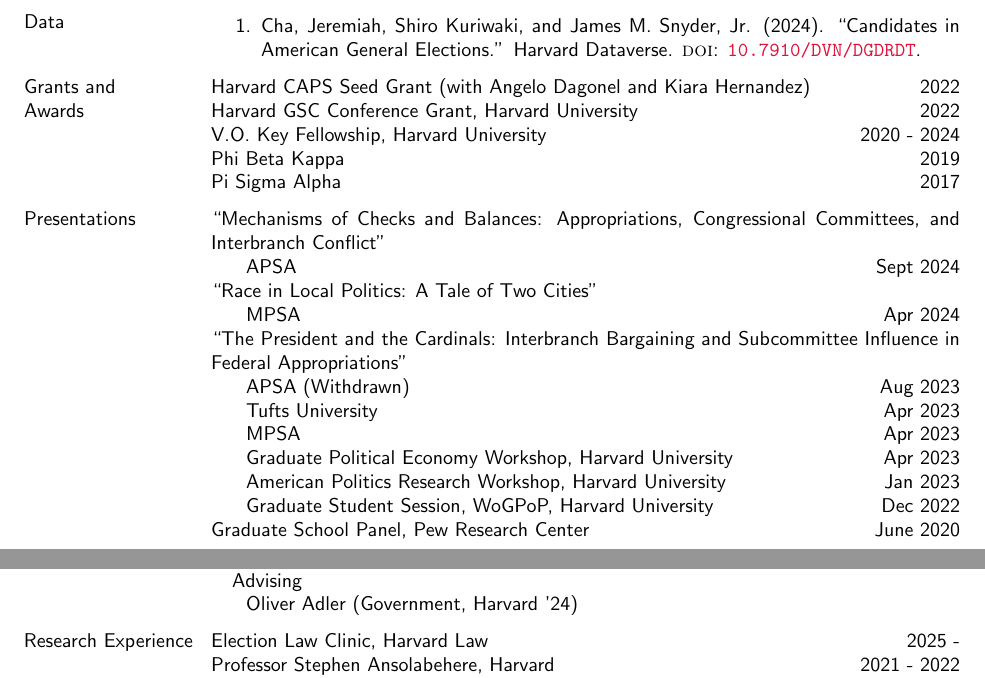
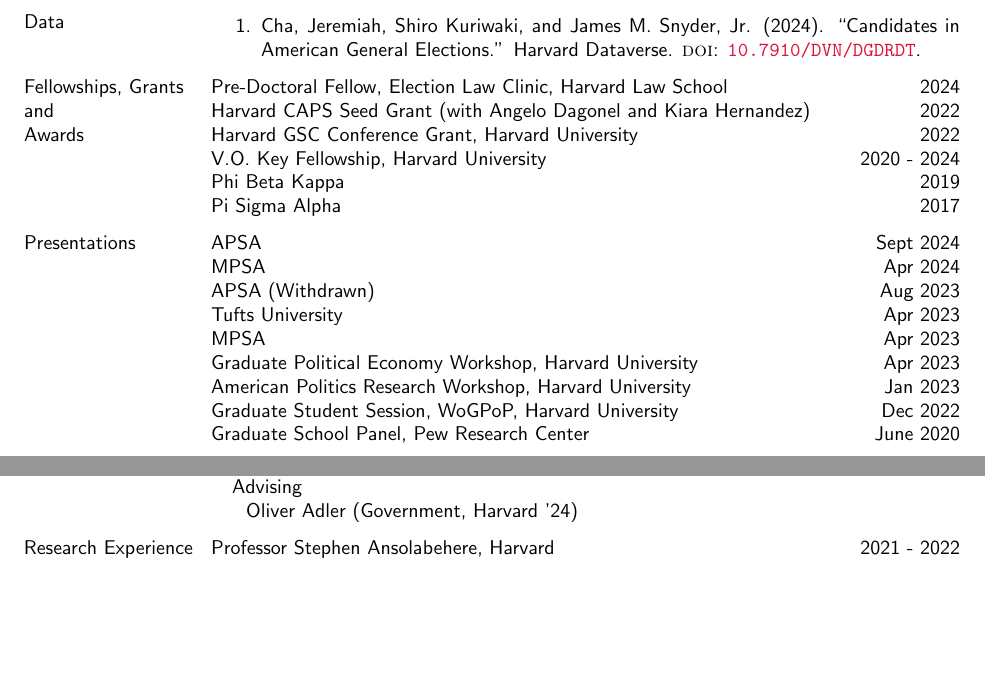
Before and after one commit to jcha1997/cha-cv, a LaTeX CV (academic_cv.tex): two parts of pages 1 and 2 of 2, joined at a grey line, cut so that both start at the same text, the shorter picture padded with empty space. Compiled offline with pdfLaTeX.

Commit message:
Pushing any edits leftover

```diff
--- a/academic_cv.tex
+++ b/academic_cv.tex
@@ -61,7 +61,8 @@
 	\item Cha, Jeremiah, Shiro Kuriwaki, and James M. Snyder, Jr. (2024). ``Candidates in American General Elections.'' Harvard Dataverse. \textsc{doi}: \href{https://doi.org/10.7910/DVN/DGDRDT}{\texttt{10.7910/DVN/DGDRDT}}.
 \end{etaremune}
 
-\section{Grants and \\Awards}
+\section{Fellowships, Grants and \\Awards}
+Pre-Doctoral Fellow, Election Law Clinic, Harvard Law School \hfill 2024\\
 Harvard CAPS Seed Grant (with Angelo Dagonel and Kiara Hernandez)\hfill 2022\\
 Harvard GSC Conference Grant, Harvard University \hfill 2022\\
 V.O. Key Fellowship, Harvard University \hfill 2020 - 2024\\
@@ -69,17 +70,14 @@
 Pi Sigma Alpha \hfill 2017
 
 \section{Presentations}
-``Mechanisms of Checks and Balances: Appropriations, Congressional Committees, and Interbranch Conflict''\\
-\hspace*{5mm} APSA \hfill Sept 2024\\
-``Race in Local Politics: A Tale of Two Cities''\\
-\hspace*{5mm} MPSA \hfill Apr 2024\\
-``The President and the Cardinals: Interbranch Bargaining and Subcommittee Influence in Federal Appropriations"\\
-\hspace*{5mm} APSA (Withdrawn) \hfill Aug 2023\\
-\hspace*{5mm} Tufts University \hfill Apr 2023\\
-\hspace*{5mm} MPSA \hfill Apr 2023\\
-\hspace*{5mm} Graduate Political Economy Workshop, Harvard University \hfill Apr 2023\\
-\hspace*{5mm} American Politics Research Workshop, Harvard University \hfill Jan 2023\\
-\hspace*{5mm} Graduate Student Session, WoGPoP, Harvard University \hfill Dec 2022\\
+APSA \hfill Sept 2024\\
+MPSA \hfill Apr 2024\\
+APSA (Withdrawn) \hfill Aug 2023\\
+Tufts University \hfill Apr 2023\\
+MPSA \hfill Apr 2023\\
+Graduate Political Economy Workshop, Harvard University \hfill Apr 2023\\
+American Politics Research Workshop, Harvard University \hfill Jan 2023\\
+Graduate Student Session, WoGPoP, Harvard University \hfill Dec 2022\\
 Graduate School Panel, Pew Research Center  \hfill June 2020
 
 \section{Teaching}
@@ -110,7 +108,6 @@
 \hspace*{5mm} Oliver Adler (Government, Harvard '24)
 
 \section{Research Experience}
-Election Law Clinic, Harvard Law \hfill 2025 - \\
 Professor Stephen Ansolabehere, Harvard \hfill 2021 - 2022\\
 Professor Jon Rogowski, University of Chicago \hfill 2022\\
 Pew Research Center, Global Attitudes \hfill 2019 - 2020\\
```
Also changed, not shown: academic_cv.pdf, resume.pdf.
